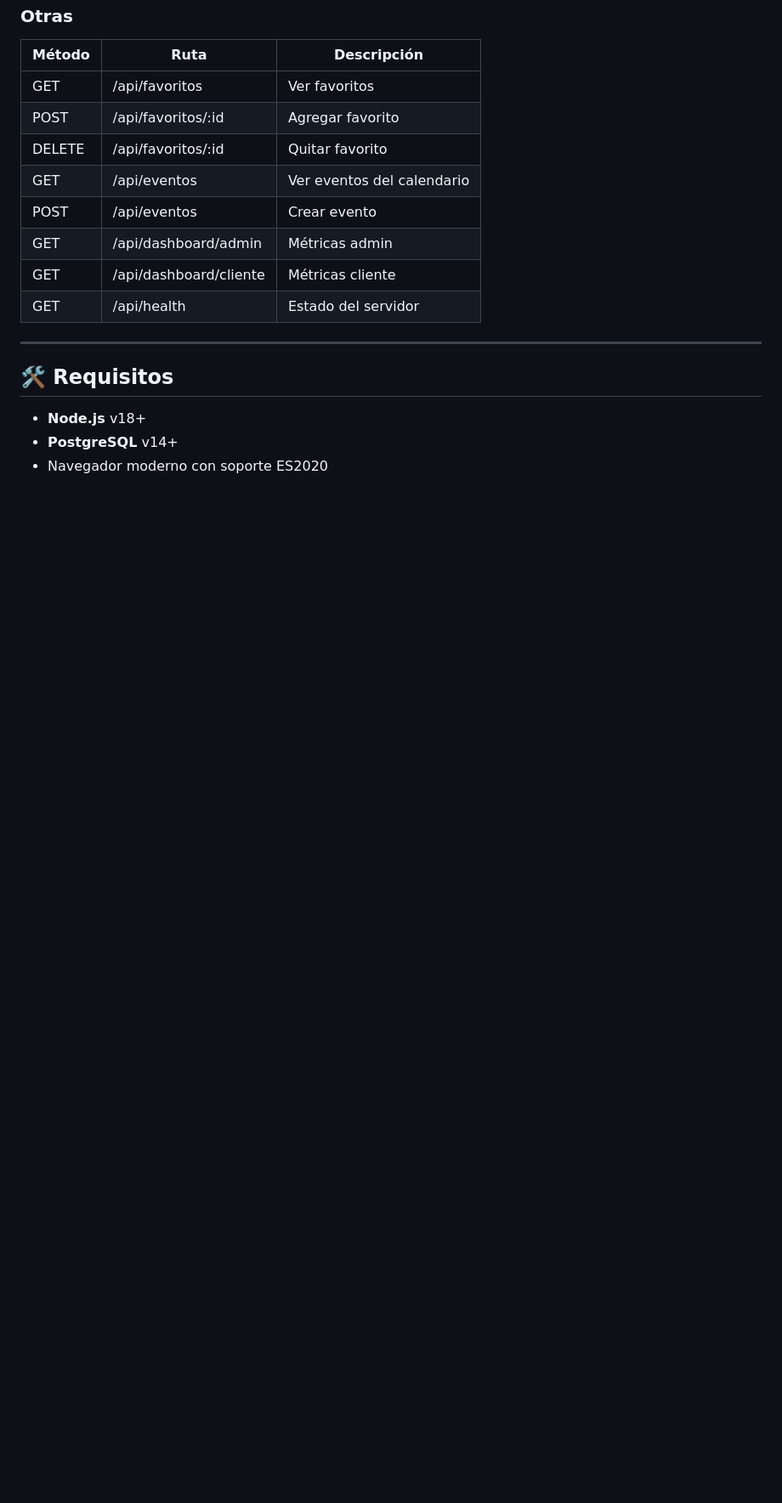
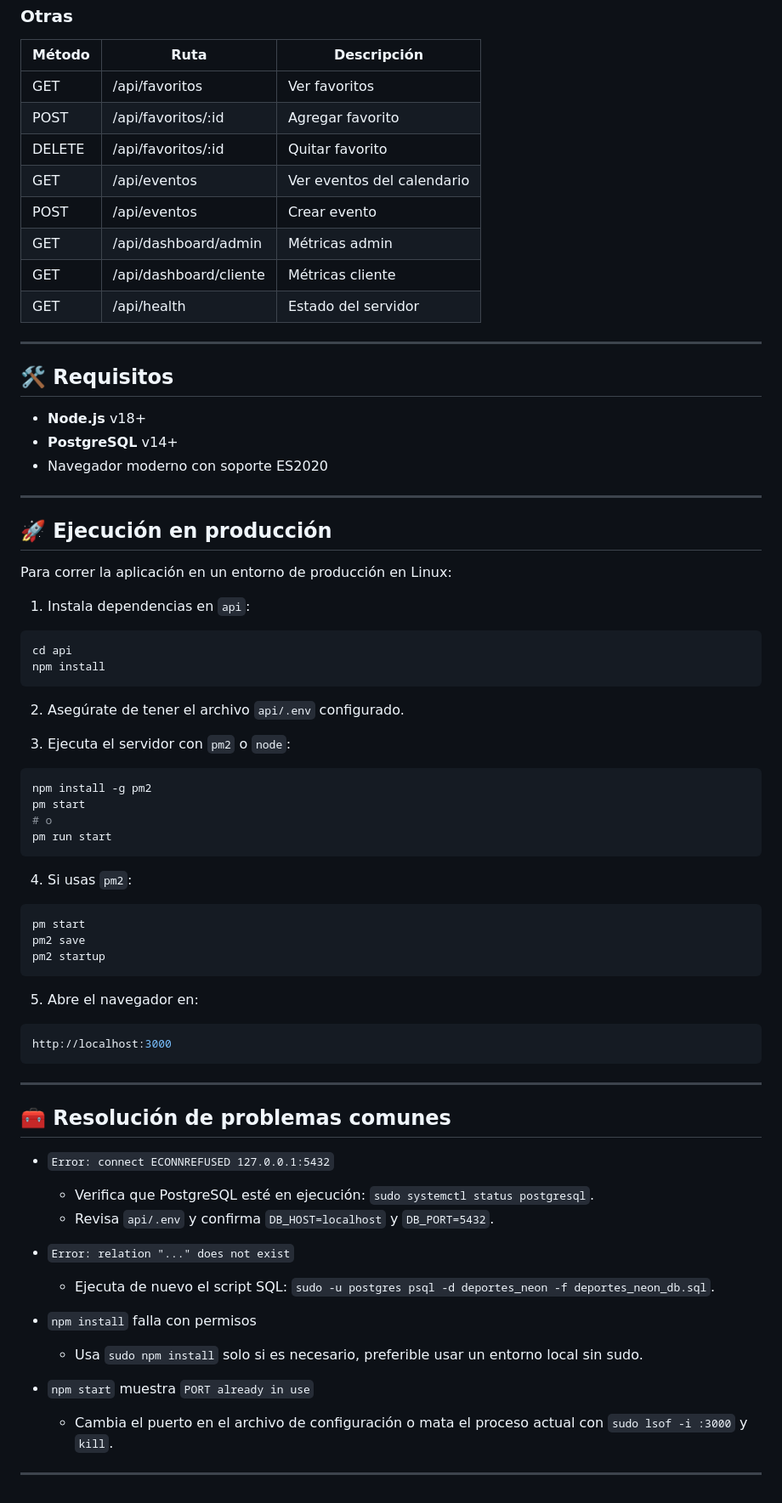
Before and after one commit to AlarKING5126/ProyectoOptativa, a Markdown page: README.md, the part around one of its changes. Shown at 85% size. Rendered like a GitHub page; blank space fills up the shorter version.

````diff
--- a/README.md
+++ b/README.md
@@ -149,3 +197,60 @@ http://localhost:3000
 - **Node.js** v18+
 - **PostgreSQL** v14+
 - Navegador moderno con soporte ES2020
+
+---
+
+## 🚀 Ejecución en producción
+
+Para correr la aplicación en un entorno de producción en Linux:
+
+1. Instala dependencias en `api`:
+
+```bash
+cd api
+npm install
+```
+
+2. Asegúrate de tener el archivo `api/.env` configurado.
+
+3. Ejecuta el servidor con `pm2` o `node`:
+
+```bash
+npm install -g pm2
+pm start
+# o
+pm run start
+```
+
+4. Si usas `pm2`:
+
+```bash
+pm start
+pm2 save
+pm2 startup
+```
+
+5. Abre el navegador en:
+
+```bash
+http://localhost:3000
+```
+
+---
+
+## 🧰 Resolución de problemas comunes
+
+- `Error: connect ECONNREFUSED 127.0.0.1:5432`
+  - Verifica que PostgreSQL esté en ejecución: `sudo systemctl status postgresql`.
+  - Revisa `api/.env` y confirma `DB_HOST=localhost` y `DB_PORT=5432`.
+
+- `Error: relation "..." does not exist`
+  - Ejecuta de nuevo el script SQL: `sudo -u postgres psql -d deportes_neon -f deportes_neon_db.sql`.
+
+- `npm install` falla con permisos
+  - Usa `sudo npm install` solo si es necesario, preferible usar un entorno local sin sudo.
+
+- `npm start` muestra `PORT already in use`
+  - Cambia el puerto en el archivo de configuración o mata el proceso actual con `sudo lsof -i :3000` y `kill`.
+
+---
````
Also changed, not shown: other parts of README.md (+57 -9 lines).
